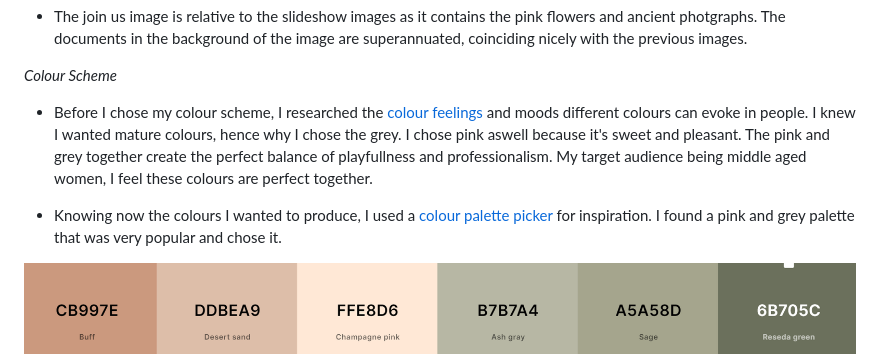
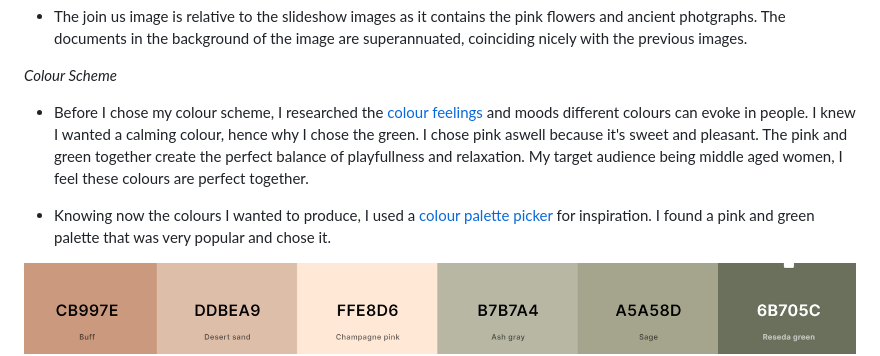
Before and after one commit to erincunningham7/project-portfolio-one, a Markdown page: README.md, the part around the change. GitHub-like rendering.

Commit message:
image section updated

```diff
--- a/README.md
+++ b/README.md
@@ -58,9 +58,9 @@ chosen colour palette. The first slide shows a black and white female photograph
 
 *Colour Scheme*
 
-* Before I chose my colour scheme, I researched the [colour feelings](https://99designs.com/blog/tips/how-color-impacts-emotions-and-behaviors/) and moods different colours can evoke in people. I knew I wanted mature colours, hence why I chose the grey. I chose pink aswell because it's sweet and pleasant. The pink and grey together create the perfect balance of playfullness and professionalism. My target audience being middle aged women, I feel these colours are perfect together.
+* Before I chose my colour scheme, I researched the [colour feelings](https://99designs.com/blog/tips/how-color-impacts-emotions-and-behaviors/) and moods different colours can evoke in people. I knew I wanted a calming colour, hence why I chose the green. I chose pink aswell because it's sweet and pleasant. The pink and green together create the perfect balance of playfullness and relaxation. My target audience being middle aged women, I feel these colours are perfect together.
 
-* Knowing now the colours I wanted to produce, I used a [colour palette picker](https://coolors.co/palettes/palettes) for inspiration. I found a pink and grey palette that was very popular and chose it.
+* Knowing now the colours I wanted to produce, I used a [colour palette picker](https://coolors.co/palettes/palettes) for inspiration. I found a pink and green palette that was very popular and chose it.
 
 ![Image](docs/colour-palette.png)
 
```
